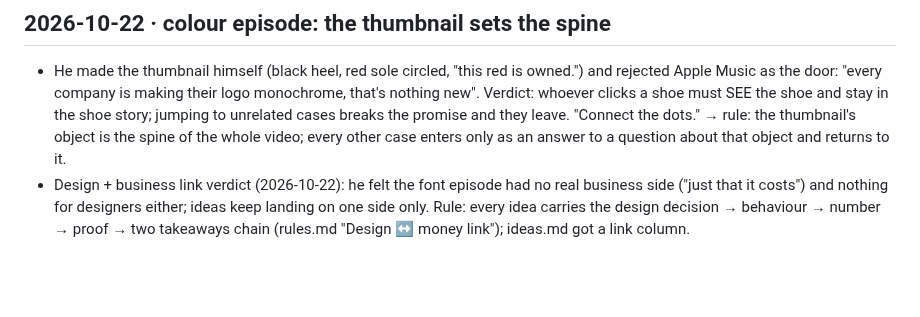
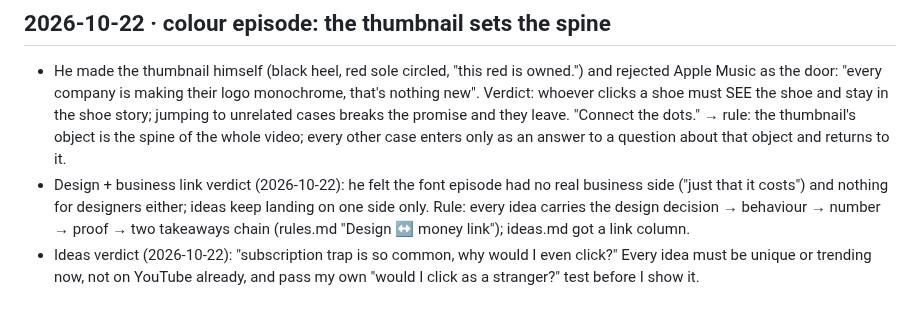
Before and after one commit to SiddheshNagawade/reel-engine, a Markdown page: brain/preferences.md, the part around the change. Rendered like a GitHub page; blank space fills up the shorter version.

```diff
--- a/brain/preferences.md
+++ b/brain/preferences.md
@@ -334,3 +334,4 @@ visual scenes (multiply, same, breakup, versus, fork, year), underwater fish + r
   → rule: the thumbnail's object is the spine of the whole video; every other case enters only as an answer to a
   question about that object and returns to it.
 - Design + business link verdict (2026-10-22): he felt the font episode had no real business side ("just that it costs") and nothing for designers either; ideas keep landing on one side only. Rule: every idea carries the design decision → behaviour → number → proof → two takeaways chain (rules.md "Design ↔ money link"); ideas.md got a link column.
+- Ideas verdict (2026-10-22): "subscription trap is so common, why would I even click?" Every idea must be unique or trending now, not on YouTube already, and pass my own "would I click as a stranger?" test before I show it.
```
Also changed, not shown: brain/ideas/ideas.md (+12 -13 lines).
